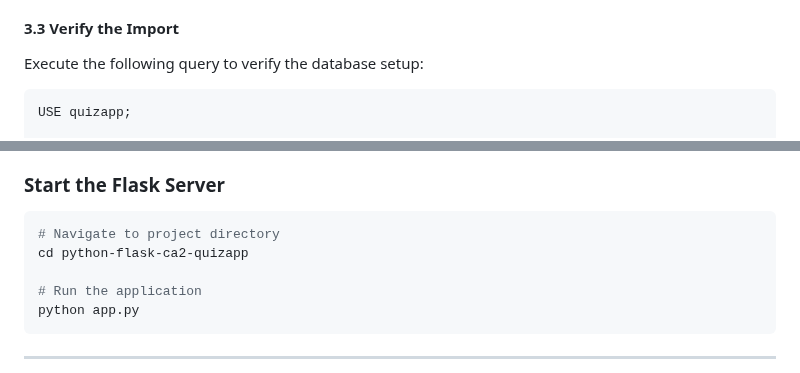
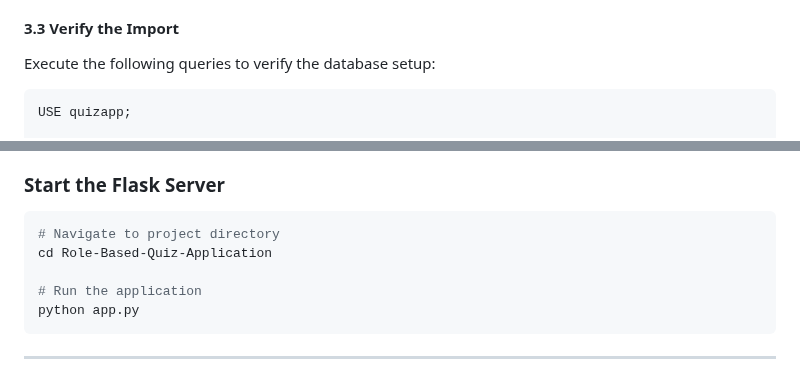
Before and after one commit to Yashaswini-Umesh-0304/Role-Based-Quiz-Application, a Markdown page: README.md, 2 parts joined by grey strips. Rendered like a GitHub page.

````diff
--- a/README.md
+++ b/README.md
@@ -77,7 +77,7 @@ CREATE DATABASE quizapp;
 
 #### 3.3 Verify the Import
 
-Execute the following query to verify the database setup:
+Execute the following queries to verify the database setup:
 
 ```sql
 USE quizapp;
@@ -114,7 +114,7 @@ app.config['MYSQL_DB'] = 'quizapp'
 
 ```bash
 # Navigate to project directory
-cd python-flask-ca2-quizapp
+cd Role-Based-Quiz-Application
 
 # Run the application
 python app.py
````
